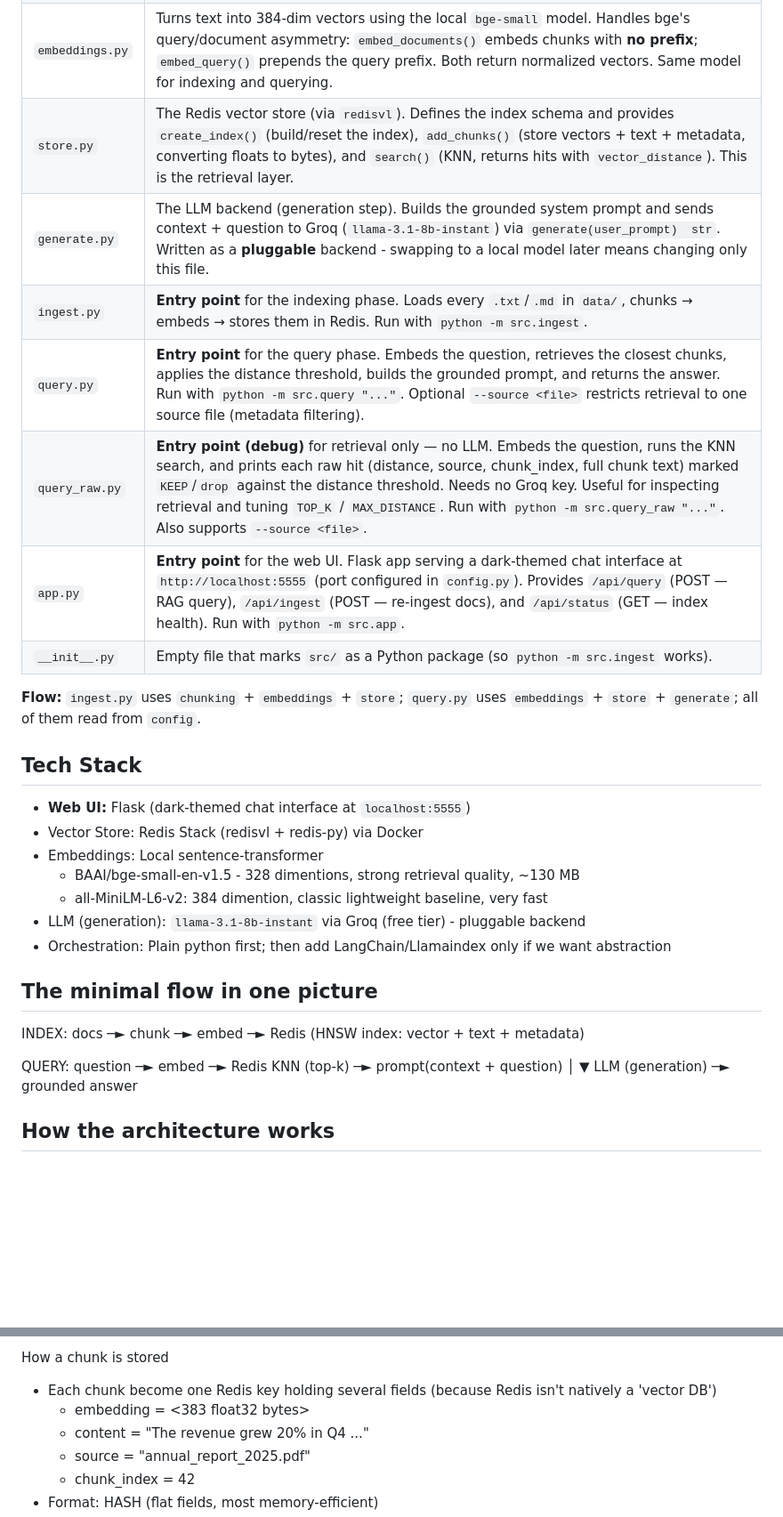
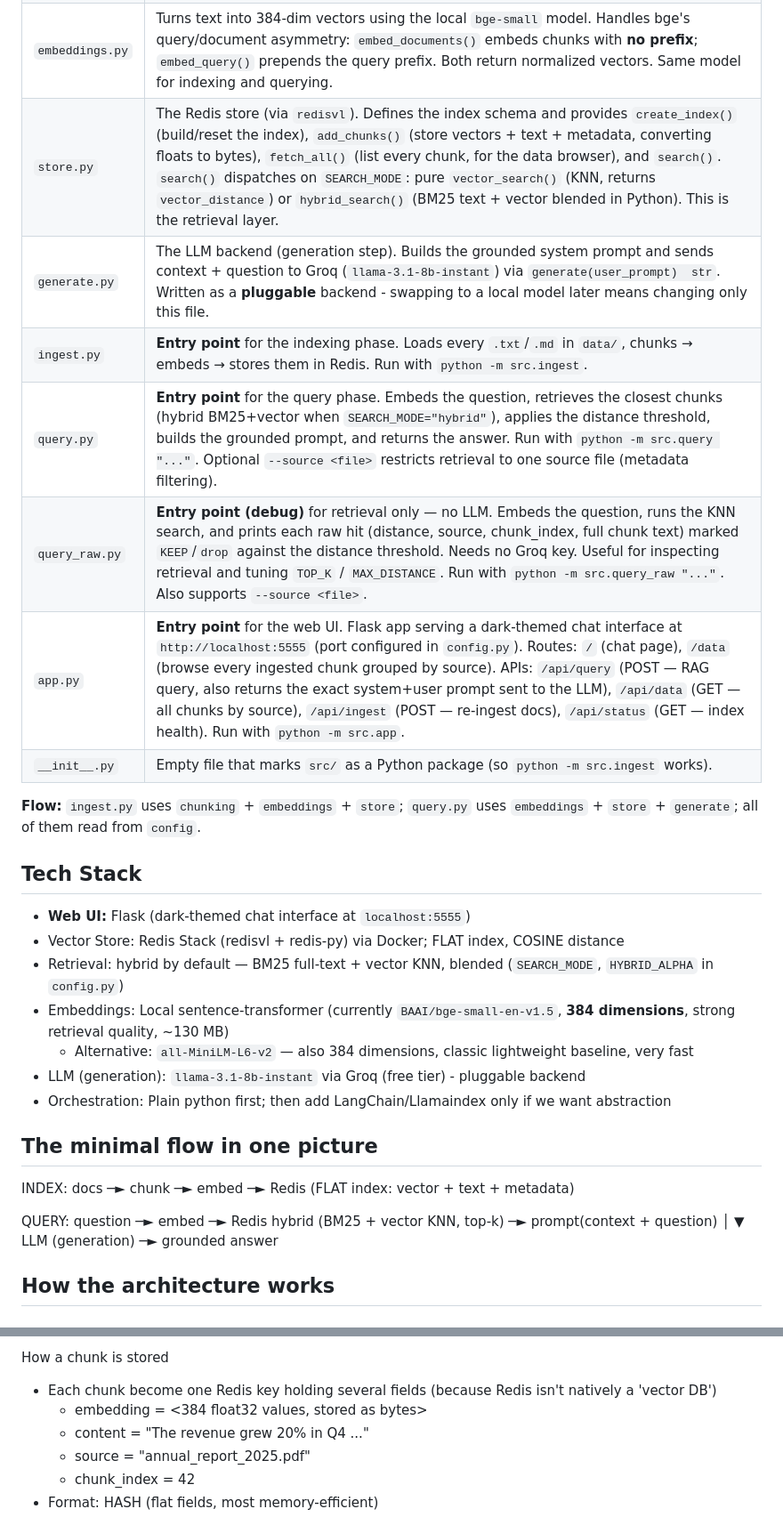
Before and after one commit to diditdwianto/python-simple-rag-poc, a Markdown page: README.md, 2 parts joined by grey strips. Shown at 89% size. GitHub-like rendering; blank space fills up the shorter version.

Commit message:
Update README.md to fix inaccurate infomation

```diff
--- a/README.md
+++ b/README.md
@@ -100,12 +116,12 @@ Each module has a single responsibility. The two **entry points** you need to ru
 | `config.py` | Central configuration. All tunables live here - embedding model & dimension, the bge query prefix, chunk size/overlap, Redis URL & index name, the retrieval `TOP_K` and distance threshold, and the Groq model. Every other module imports its settings from this file, so you change behavior in one place. |
 | `chunking.py` | Splits a document's text into overlapping chunks with a recursive character splitter (breaks on paragraphs → sentences → words). Chunks are sized to stay under the embedder's token limit. Exposes `chunk_text(text) -> list[str]`. |
 | `embeddings.py` | Turns text into 384-dim vectors using the local `bge-small` model. Handles bge's query/document asymmetry: `embed_documents()` embeds chunks with **no prefix**; `embed_query()` prepends the query prefix. Both return normalized vectors. Same model for indexing and querying. |
-| `store.py` | The Redis vector store (via `redisvl`). Defines the index schema and provides `create_index()` (build/reset the index), `add_chunks()` (store vectors + text + metadata, converting floats to bytes), and `search()` (KNN, returns hits with `vector_distance`). This is the retrieval layer. |
+| `store.py` | The Redis store (via `redisvl`). Defines the index schema and provides `create_index()` (build/reset the index), `add_chunks()` (store vectors + text + metadata, converting floats to bytes), `fetch_all()` (list every chunk, for the data browser), and `search()`. `search()` dispatches on `SEARCH_MODE`: pure `vector_search()` (KNN, returns `vector_distance`) or `hybrid_search()` (BM25 text + vector blended in Python). This is the retrieval layer. |
 | `generate.py` | The LLM backend (generation step). Builds the grounded system prompt and sends context + question to Groq (`llama-3.1-8b-instant`) via `generate(user_prompt)  str`. Written as a **pluggable** backend - swapping to a local model later means changing only this file. |
 | `ingest.py` | **Entry point** for the indexing phase. Loads every `.txt`/`.md` in `data/`, chunks → embeds → stores them in Redis. Run with `python -m src.ingest`. |
-| `query.py` | **Entry point** for the query phase. Embeds the question, retrieves the closest chunks, applies the distance threshold, builds the grounded prompt, and returns the answer. Run with `python -m src.query "..."`. Optional `--source <file>` restricts retrieval to one source file (metadata filtering). |
+| `query.py` | **Entry point** for the query phase. Embeds the question, retrieves the closest chunks (hybrid BM25+vector when `SEARCH_MODE="hybrid"`), applies the distance threshold, builds the grounded prompt, and returns the answer. Run with `python -m src.query "..."`. Optional `--source <file>` restricts retrieval to one source file (metadata filtering). |
 | `query_raw.py` | **Entry point (debug)** for retrieval only — no LLM. Embeds the question, runs the KNN search, and prints each raw hit (distance, source, chunk_index, full chunk text) marked `KEEP`/`drop` against the distance threshold. Needs no Groq key. Useful for inspecting retrieval and tuning `TOP_K` / `MAX_DISTANCE`. Run with `python -m src.query_raw "..."`. Also supports `--source <file>`. |
-| `app.py` | **Entry point** for the web UI. Flask app serving a dark-themed chat interface at `http://localhost:5555` (port configured in `config.py`). Provides `/api/query` (POST — RAG query), `/api/ingest` (POST — re-ingest docs), and `/api/status` (GET — index health). Run with `python -m src.app`. |
+| `app.py` | **Entry point** for the web UI. Flask app serving a dark-themed chat interface at `http://localhost:5555` (port configured in `config.py`). Routes: `/` (chat page), `/data` (browse every ingested chunk grouped by source). APIs: `/api/query` (POST — RAG query, also returns the exact system+user prompt sent to the LLM), `/api/data` (GET — all chunks by source), `/api/ingest` (POST — re-ingest docs), `/api/status` (GET — index health). Run with `python -m src.app`. |
 | `__init__.py` | Empty file that marks `src/` as a Python package (so `python -m src.ingest` works). |
 
 **Flow:** `ingest.py` uses `chunking` + `embeddings` + `store`; `query.py` uses
@@ -113,18 +129,18 @@ Each module has a single responsibility. The two **entry points** you need to ru
 
 ## Tech Stack
 - **Web UI:** Flask (dark-themed chat interface at `localhost:5555`)
-- Vector Store: Redis Stack (redisvl + redis-py) via Docker
-- Embeddings: Local sentence-transformer
-    - BAAI/bge-small-en-v1.5 - 328 dimentions, strong retrieval quality, ~130 MB
-    - all-MiniLM-L6-v2: 384 dimention, classic lightweight baseline, very fast
+- Vector Store: Redis Stack (redisvl + redis-py) via Docker; FLAT index, COSINE distance
+- Retrieval: hybrid by default — BM25 full-text + vector KNN, blended (`SEARCH_MODE`, `HYBRID_ALPHA` in `config.py`)
+- Embeddings: Local sentence-transformer (currently `BAAI/bge-small-en-v1.5`, **384 dimensions**, strong retrieval quality, ~130 MB)
+    - Alternative: `all-MiniLM-L6-v2` — also 384 dimensions, classic lightweight baseline, very fast
 - LLM (generation): `llama-3.1-8b-instant` via Groq (free tier) - pluggable backend
 - Orchestration: Plain python first; then add LangChain/Llamaindex only if we want abstraction
 
 ## The minimal flow in one picture
 
-  INDEX:  docs ─► chunk ─► embed ─► Redis (HNSW index: vector + text + metadata)
+  INDEX:  docs ─► chunk ─► embed ─► Redis (FLAT index: vector + text + metadata)
 
-  QUERY:  question ─► embed ─► Redis KNN (top-k) ─► prompt(context + question)
+  QUERY:  question ─► embed ─► Redis hybrid (BM25 + vector KNN, top-k) ─► prompt(context + question)
                                                          │
                                                          ▼
                                                   LLM (generation) ─► grounded answer
@@ -237,7 +253,7 @@ Notes
 
 How a chunk is stored
 - Each chunk become one Redis key holding several fields (because Redis isn't natively a 'vector DB')
-    - embedding   = <383 float32 bytes>
+    - embedding   = <384 float32 values, stored as bytes>
     - content     = "The revenue grew 20% in Q4 ..."
     - source      = "annual_report_2025.pdf"
     - chunk_index = 42
```
Also changed, not shown: other parts of README.md (+16 -0 lines).
